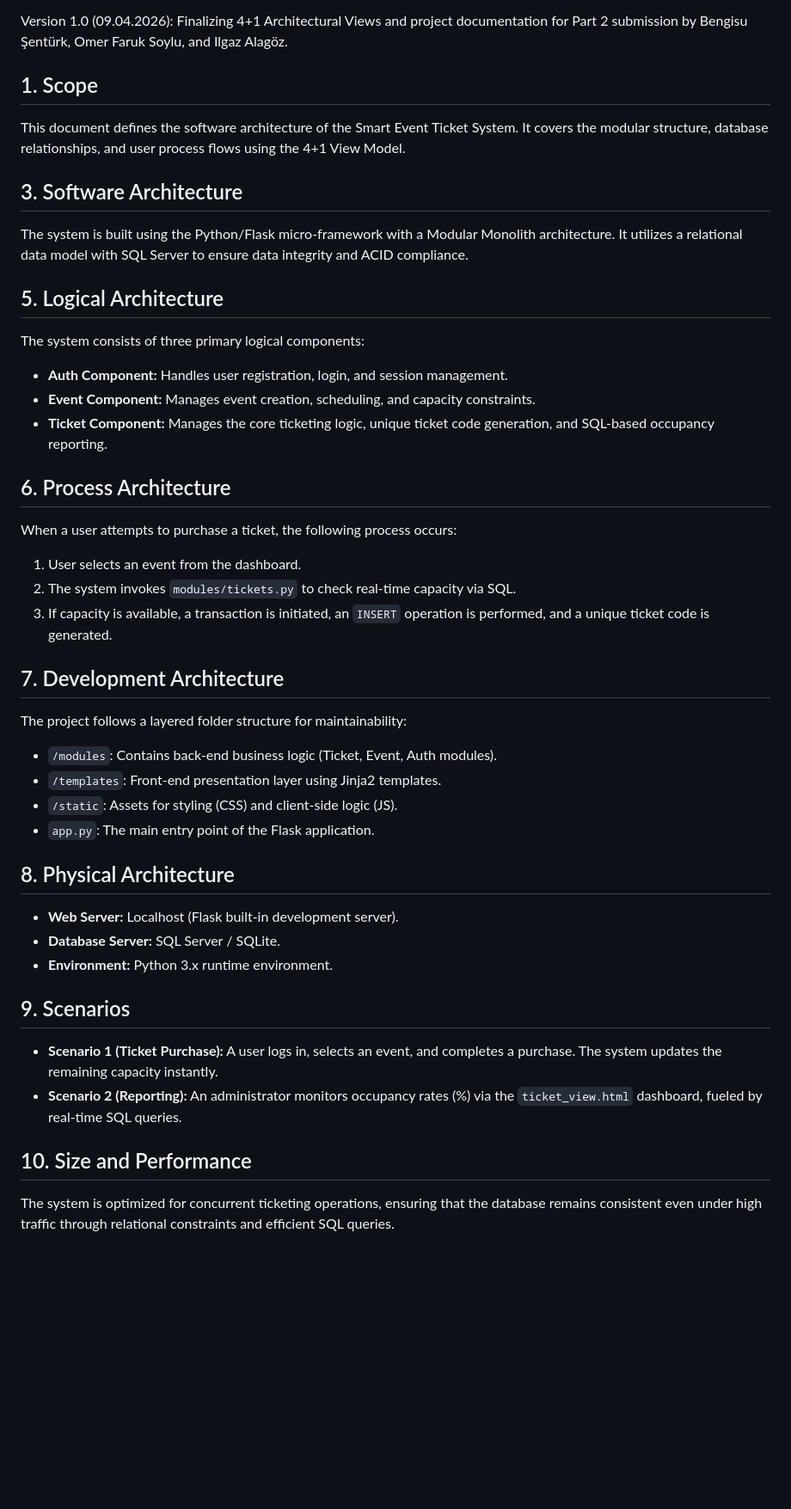
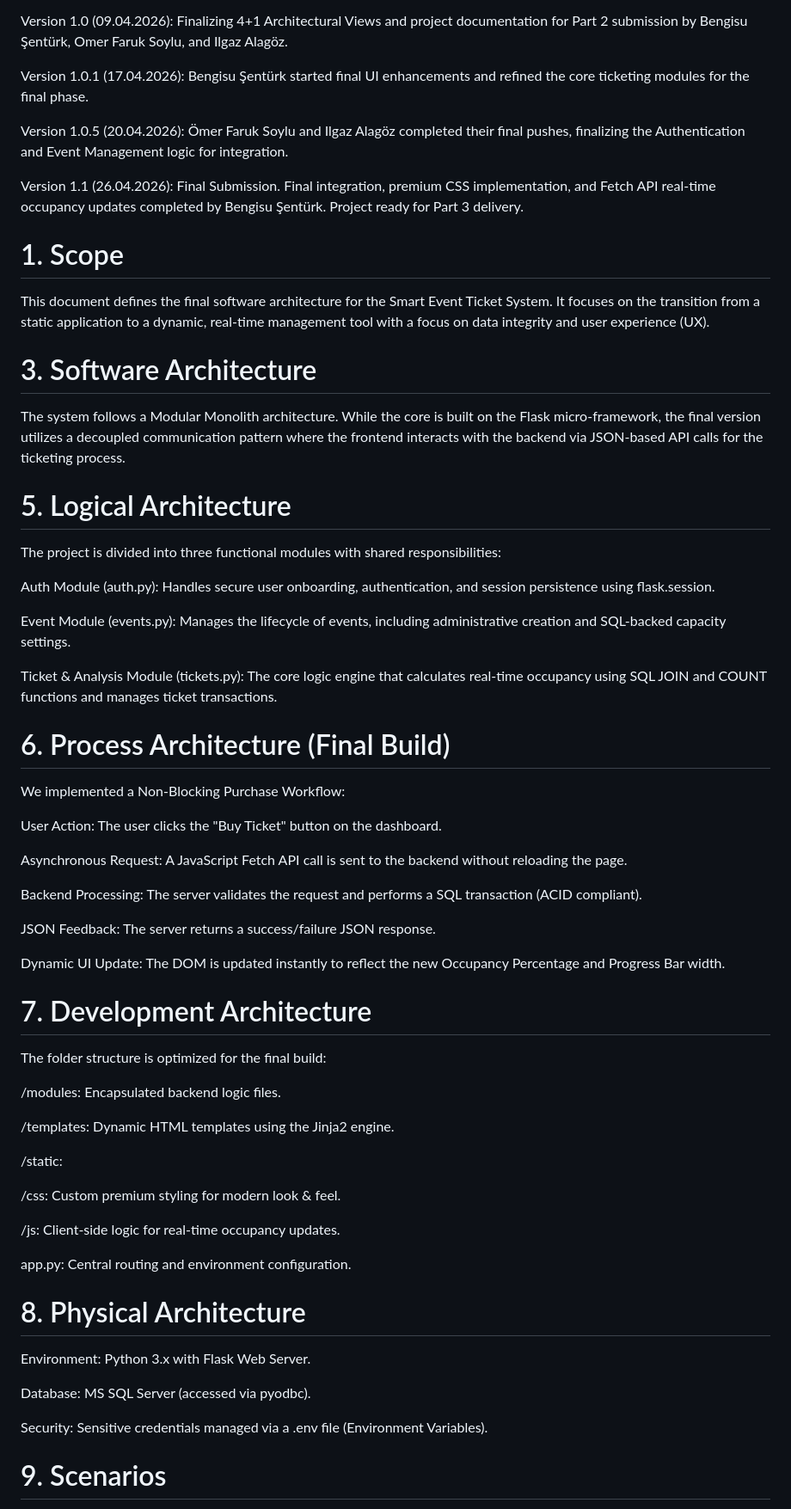
Before and after one commit to bngssntrk5/Smart-Event-Ticket-System, a Markdown page: ARCHITECTURE.md, the part around one of its changes. Shown at 86% size. Rendered like a GitHub page; blank space fills up the shorter version.

Commit message:
Final version of ARCHITECTURE.md with complete timeline

```diff
--- a/ARCHITECTURE.md
+++ b/ARCHITECTURE.md
@@ -18,50 +18,67 @@ Version 0.7 (09.04.2026): Development of front-end event modules by Ilgaz Alagö
 
 Version 1.0 (09.04.2026): Finalizing 4+1 Architectural Views and project documentation for Part 2 submission by Bengisu Şentürk, Omer Faruk Soylu, and Ilgaz Alagöz.
 
-## 1. Scope
+Version 1.0.1 (17.04.2026): Bengisu Şentürk started final UI enhancements and refined the core ticketing modules for the final phase.
 
-This document defines the software architecture of the Smart Event Ticket System. It covers the modular structure, database relationships, and user process flows using the 4+1 View Model.
+Version 1.0.5 (20.04.2026): Ömer Faruk Soylu and Ilgaz Alagöz completed their final pushes, finalizing the Authentication and Event Management logic for integration.
 
-## 3. Software Architecture
+Version 1.1 (26.04.2026): Final Submission. Final integration, premium CSS implementation, and Fetch API real-time occupancy updates completed by Bengisu Şentürk. Project ready for Part 3 delivery.
 
-The system is built using the Python/Flask micro-framework with a Modular Monolith architecture. It utilizes a relational data model with SQL Server to ensure data integrity and ACID compliance.
+# 1. Scope
 
-## 5. Logical Architecture
+This document defines the final software architecture for the Smart Event Ticket System. It focuses on the transition from a static application to a dynamic, real-time management tool with a focus on data integrity and user experience (UX).
 
-The system consists of three primary logical components:
+# 3. Software Architecture
 
-- **Auth Component:** Handles user registration, login, and session management.
-- **Event Component:** Manages event creation, scheduling, and capacity constraints.
-- **Ticket Component:** Manages the core ticketing logic, unique ticket code generation, and SQL-based occupancy reporting.
+The system follows a Modular Monolith architecture. While the core is built on the Flask micro-framework, the final version utilizes a decoupled communication pattern where the frontend interacts with the backend via JSON-based API calls for the ticketing process.
 
-## 6. Process Architecture
+# 5. Logical Architecture
 
-When a user attempts to purchase a ticket, the following process occurs:
+The project is divided into three functional modules with shared responsibilities:
 
-1. User selects an event from the dashboard.
-2. The system invokes `modules/tickets.py` to check real-time capacity via SQL.
-3. If capacity is available, a transaction is initiated, an `INSERT` operation is performed, and a unique ticket code is generated.
+Auth Module (auth.py): Handles secure user onboarding, authentication, and session persistence using flask.session.
 
-## 7. Development Architecture
+Event Module (events.py): Manages the lifecycle of events, including administrative creation and SQL-backed capacity settings.
 
-The project follows a layered folder structure for maintainability:
+Ticket & Analysis Module (tickets.py): The core logic engine that calculates real-time occupancy using SQL JOIN and COUNT functions and manages ticket transactions.
 
-- `/modules`: Contains back-end business logic (Ticket, Event, Auth modules).
-- `/templates`: Front-end presentation layer using Jinja2 templates.
-- `/static`: Assets for styling (CSS) and client-side logic (JS).
-- `app.py`: The main entry point of the Flask application.
+# 6. Process Architecture (Final Build)
 
-## 8. Physical Architecture
+We implemented a Non-Blocking Purchase Workflow:
 
-- **Web Server:** Localhost (Flask built-in development server).
-- **Database Server:** SQL Server / SQLite.
-- **Environment:** Python 3.x runtime environment.
+User Action: The user clicks the "Buy Ticket" button on the dashboard.
 
-## 9. Scenarios
+Asynchronous Request: A JavaScript Fetch API call is sent to the backend without reloading the page.
 
-- **Scenario 1 (Ticket Purchase):** A user logs in, selects an event, and completes a purchase. The system updates the remaining capacity instantly.
-- **Scenario 2 (Reporting):** An administrator monitors occupancy rates (%) via the `ticket_view.html` dashboard, fueled by real-time SQL queries.
+Backend Processing: The server validates the request and performs a SQL transaction (ACID compliant).
 
-## 10. Size and Performance
+JSON Feedback: The server returns a success/failure JSON response.
 
-The system is optimized for concurrent ticketing operations, ensuring that the database remains consistent even under high traffic through relational constraints and efficient SQL queries.
+Dynamic UI Update: The DOM is updated instantly to reflect the new Occupancy Percentage and Progress Bar width.
+
+# 7. Development Architecture
+
+The folder structure is optimized for the final build:
+
+/modules: Encapsulated backend logic files.
+
+/templates: Dynamic HTML templates using the Jinja2 engine.
+
+/static:
+
+/css: Custom premium styling for modern look & feel.
+
+/js: Client-side logic for real-time occupancy updates.
+
+app.py: Central routing and environment configuration.
+
+# 8. Physical Architecture
+
+Environment: Python 3.x with Flask Web Server.
+
+Database: MS SQL Server (accessed via pyodbc).
+
+Security: Sensitive credentials managed via a .env file (Environment Variables).
+
+# 9. Scenarios
+
```
Also changed, not shown: other parts of ARCHITECTURE.md (+7 -0 lines).
